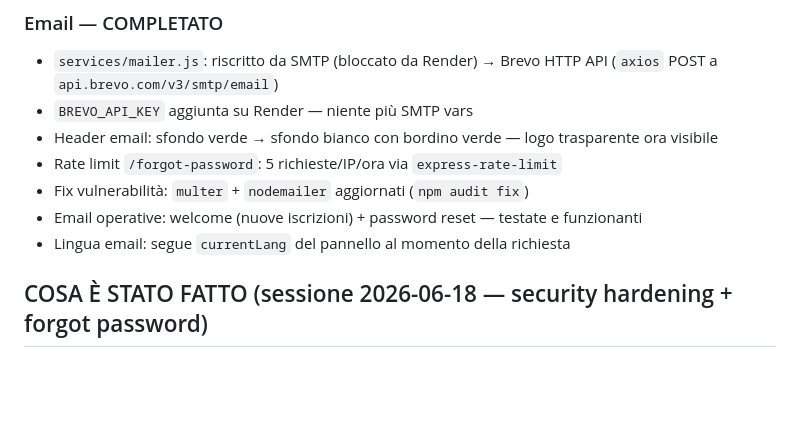
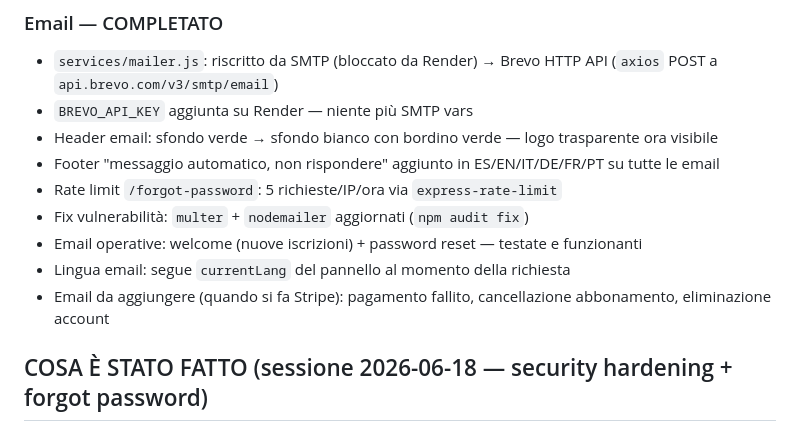
Before and after one commit to fraccetta-hub/sara-bot, a Markdown page: HANDOFF.md, the part around the change. GitHub-like rendering; blank space fills up the shorter version.

Commit message:
docs: update HANDOFF — email completato, pending email Stripe

```diff
--- a/HANDOFF.md
+++ b/HANDOFF.md
@@ -156,10 +156,12 @@
 - `services/mailer.js`: riscritto da SMTP (bloccato da Render) → Brevo HTTP API (`axios` POST a `api.brevo.com/v3/smtp/email`)
 - `BREVO_API_KEY` aggiunta su Render — niente più SMTP vars
 - Header email: sfondo verde → sfondo bianco con bordino verde — logo trasparente ora visibile
+- Footer "messaggio automatico, non rispondere" aggiunto in ES/EN/IT/DE/FR/PT su tutte le email
 - Rate limit `/forgot-password`: 5 richieste/IP/ora via `express-rate-limit`
 - Fix vulnerabilità: `multer` + `nodemailer` aggiornati (`npm audit fix`)
 - Email operative: welcome (nuove iscrizioni) + password reset — testate e funzionanti
 - Lingua email: segue `currentLang` del pannello al momento della richiesta
+- Email da aggiungere (quando si fa Stripe): pagamento fallito, cancellazione abbonamento, eliminazione account
 
 ## COSA È STATO FATTO (sessione 2026-06-18 — security hardening + forgot password)
 
```
